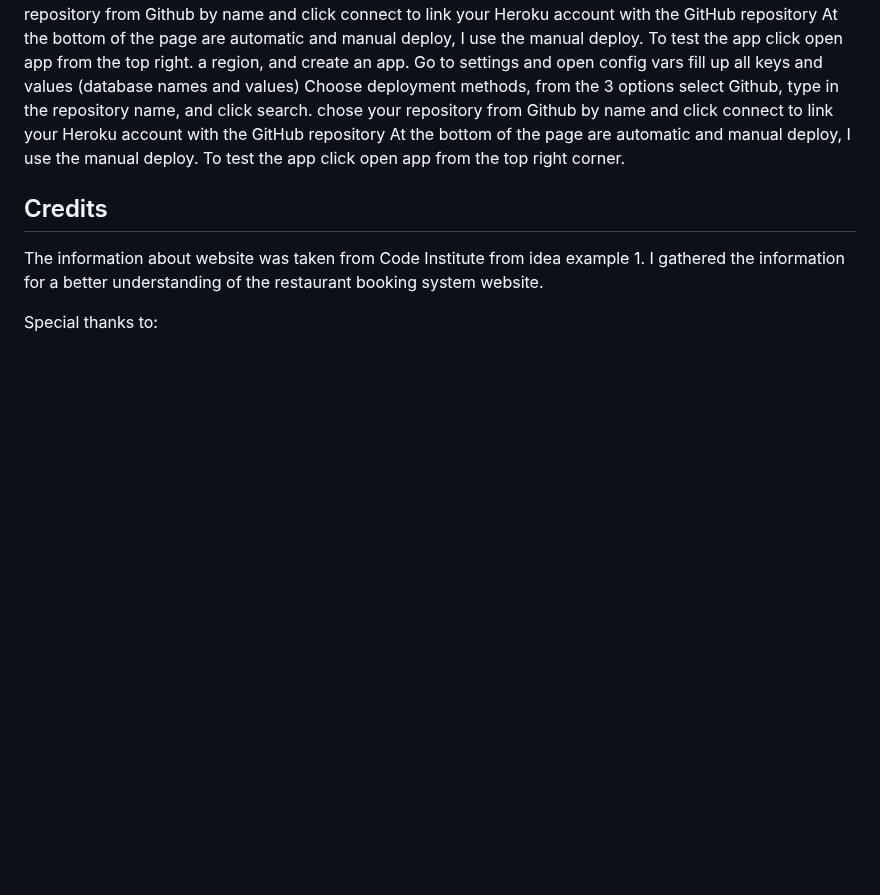
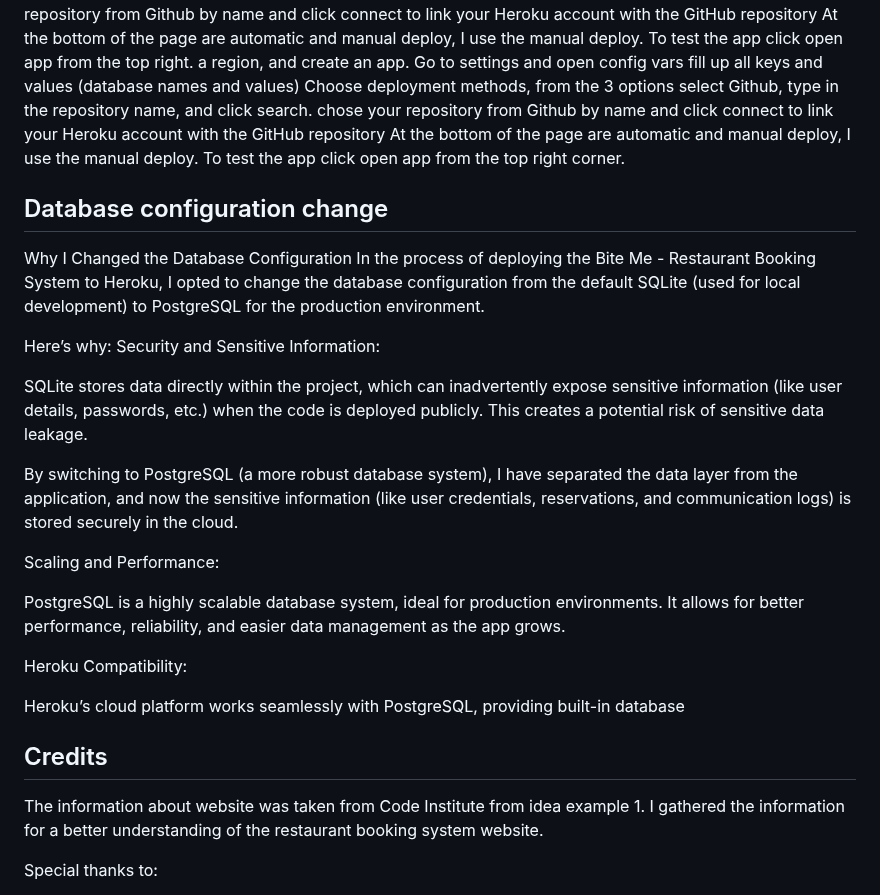
Before and after one commit to Cinula/bite-me, a Markdown page: README.md, the part around the change. GitHub-like rendering; blank space fills up the shorter version.

Commit message:
Update README with Database configuration change

```diff
--- a/README.md
+++ b/README.md
@@ -200,6 +200,26 @@ chose your repository from Github by name and click connect to link your Heroku
 At the bottom of the page are automatic and manual deploy, I use the manual deploy.
 To test the app click open app from the top right corner.
 
+## Database configuration change
+
+  Why I Changed the Database Configuration
+  In the process of deploying the Bite Me - Restaurant Booking System to Heroku, I opted to change the database configuration from the default SQLite (used for local development) to PostgreSQL for the production environment.
+
+  Here’s why:
+  Security and Sensitive Information:
+
+  SQLite stores data directly within the project, which can inadvertently expose sensitive information (like user details, passwords, etc.) when the code is deployed publicly. This creates a potential risk of sensitive data leakage.
+
+  By switching to PostgreSQL (a more robust database system), I have separated the data layer from the application, and now the sensitive information (like user credentials, reservations, and communication logs) is stored securely in the cloud.
+
+  Scaling and Performance:
+
+  PostgreSQL is a highly scalable database system, ideal for production environments. It allows for better performance, reliability, and easier data management as the app grows.
+
+  Heroku Compatibility:
+
+  Heroku’s cloud platform works seamlessly with PostgreSQL, providing built-in database
+
 ## Credits
 
 The information about website was taken from Code Institute from idea example 1.
```
